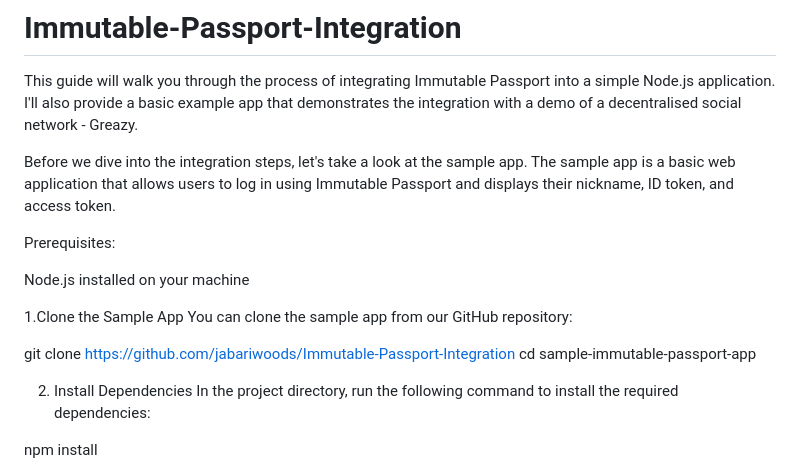
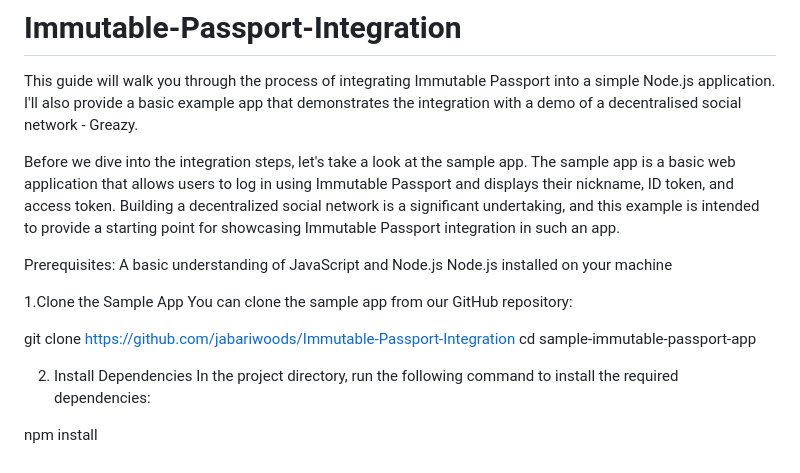
Before and after one commit to jabariwoods/Immutable-Passport-Integration, a Markdown page: README.md, the part around the change. GitHub-like rendering.

```diff
--- a/README.md
+++ b/README.md
@@ -1,17 +1,19 @@
 # Immutable-Passport-Integration
 This guide will walk you through the process of integrating Immutable Passport into a simple Node.js application. I'll also provide a basic example app that demonstrates the integration with a demo of a decentralised social network - Greazy.
 
-Before we dive into the integration steps, let's take a look at the sample app. The sample app is a basic web application that allows users to log in using Immutable Passport and displays their nickname, ID token, and access token.
+Before we dive into the integration steps, let's take a look at the sample app. The sample app is a basic web application that allows users to log in using Immutable Passport and displays their nickname, ID token, and access token. Building a decentralized social network is a significant undertaking, and this example is intended to provide a starting point for showcasing Immutable Passport integration in such an app.
 
 Prerequisites:
+A basic understanding of JavaScript and Node.js
+Node.js installed on your machine
 
-Node.js installed on your machine
 
 1.Clone the Sample App
 You can clone the sample app from our GitHub repository:
 
 git clone https://github.com/jabariwoods/Immutable-Passport-Integration
 cd sample-immutable-passport-app
+
 
 2. Install Dependencies
 In the project directory, run the following command to install the required dependencies:
```
